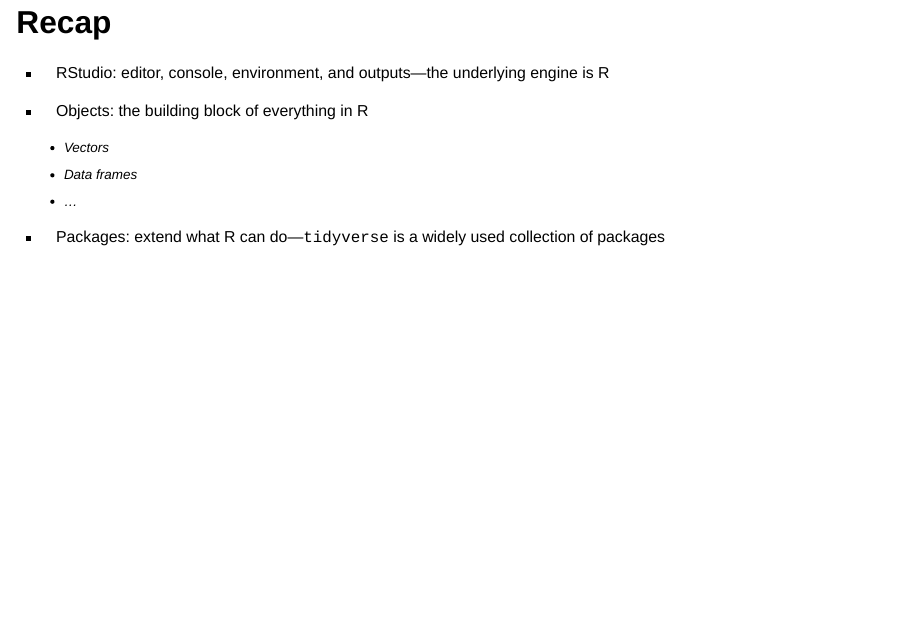
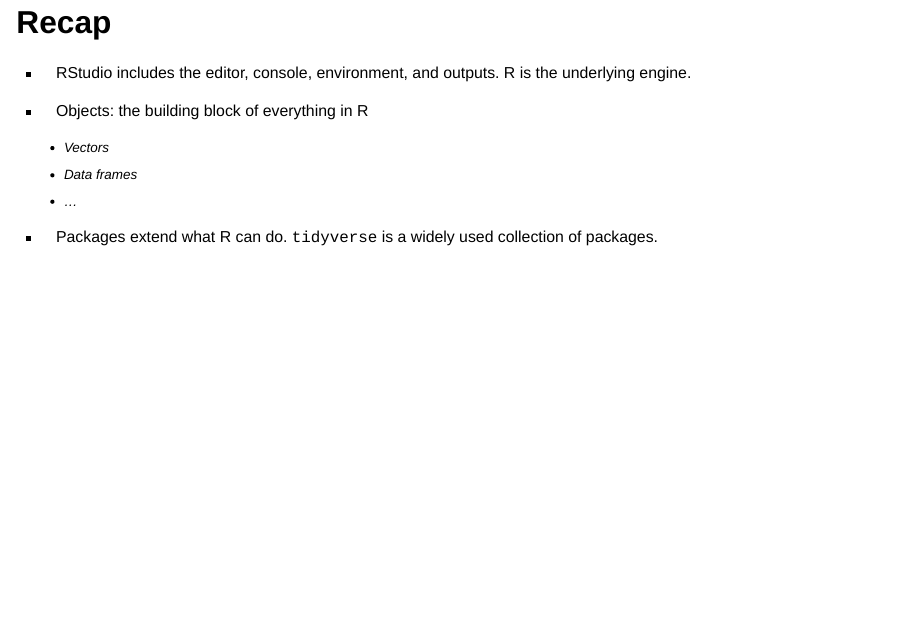
Before and after one commit to jgacnik/Data_analysis_in_R, a Quarto document (R_part1.qmd): page 35 of 36. Rendered offline with R 4.5, knitr and Pandoc in place of Quarto, with nearby package versions; drawn as Slidy slides in place of the format the file asks for.

Commit message:
Use simpler recap wording

```diff
--- a/R_part1.qmd
+++ b/R_part1.qmd
@@ -675,7 +675,7 @@ head(diamonds) # Displays first six elements of an object
 ## Recap
 
 ::: {.incremental style="font-size: 80%;"}
-- RStudio: editor, console, environment, and outputs—the underlying engine is R
+- RStudio includes the editor, console, environment, and outputs. R is the underlying engine.
 
 - Objects: the building block of everything in R
 
@@ -683,7 +683,7 @@ head(diamonds) # Displays first six elements of an object
   - Data frames
   - ...
 
-- Packages: extend what R can do—<kbd>tidyverse</kbd> is a widely used collection of packages
+- Packages extend what R can do. <kbd>tidyverse</kbd> is a widely used collection of packages.
 :::
 
 # Next up
```
